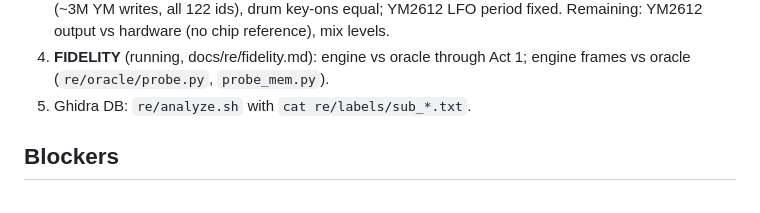
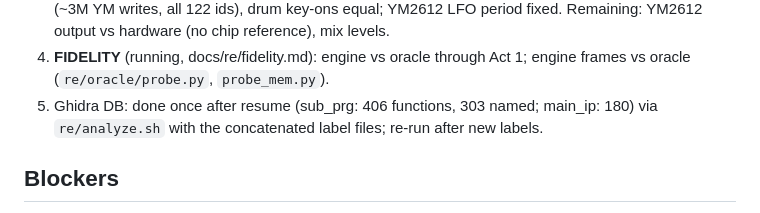
Before and after one commit to lexmarcos/snatcher-wasm-port, a Markdown page: docs/PROGRESS.md, the part around the change. Drawn GitHub-style.

Commit message:
PROGRESS: Ghidra projects rebuilt with all labels

```diff
--- a/docs/PROGRESS.md
+++ b/docs/PROGRESS.md
@@ -46,7 +46,8 @@ Running now (sonnet subagents, they commit WIP themselves): MODULES, INTERACT, A
    all oracle logs (~3M YM writes, all 122 ids), drum key-ons equal; YM2612 LFO period fixed.
    Remaining: YM2612 output vs hardware (no chip reference), mix levels.
 4. **FIDELITY** (running, docs/re/fidelity.md): engine vs oracle through Act 1; engine frames vs oracle (`re/oracle/probe.py`, `probe_mem.py`).
-5. Ghidra DB: `re/analyze.sh` with `cat re/labels/sub_*.txt`.
+5. Ghidra DB: done once after resume (sub_prg: 406 functions, 303 named; main_ip: 180) via
+   `re/analyze.sh` with the concatenated label files; re-run after new labels.
 
 ## Blockers
 - No Sega CD BIOS (not downloaded by rule) → HLE oracle instead; YM2612/mix levels unverified by ear.
```
